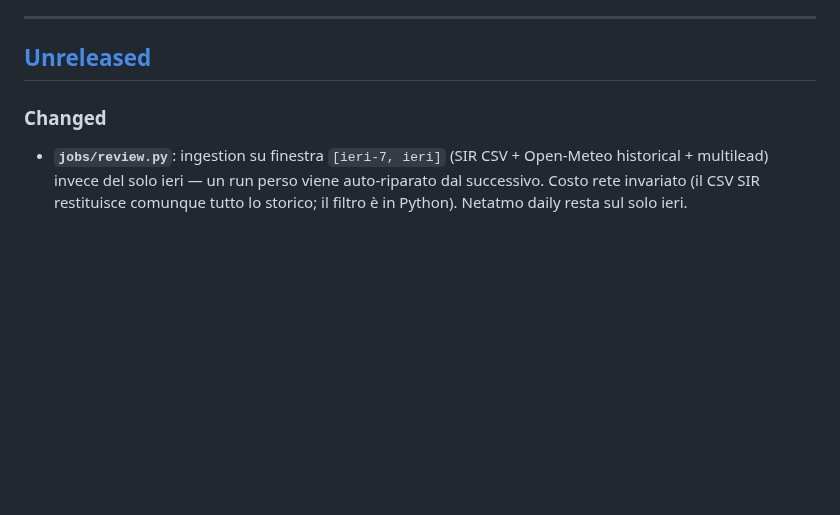
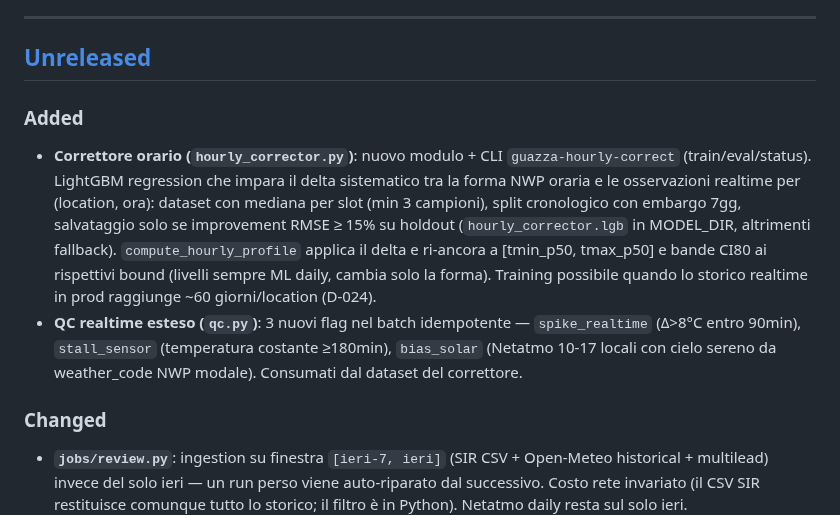
Before and after one commit to iltruma/guazza, a Markdown page: CHANGELOG.md, the part around the change. Rendered like a GitHub page; blank space fills up the shorter version.

```diff
--- a/CHANGELOG.md
+++ b/CHANGELOG.md
@@ -7,6 +7,20 @@ Versioning: major per sprint, minor per milestone interne.
 ---
 
 ## [Unreleased]
+
+### Added
+- **Correttore orario (`hourly_corrector.py`)**: nuovo modulo + CLI `guazza-hourly-correct`
+  (train/eval/status). LightGBM regression che impara il delta sistematico tra la forma
+  NWP oraria e le osservazioni realtime per (location, ora): dataset con mediana per slot
+  (min 3 campioni), split cronologico con embargo 7gg, salvataggio solo se improvement
+  RMSE ≥ 15% su holdout (`hourly_corrector.lgb` in MODEL_DIR, altrimenti fallback).
+  `compute_hourly_profile` applica il delta e ri-ancora a [tmin_p50, tmax_p50] e bande
+  CI80 ai rispettivi bound (livelli sempre ML daily, cambia solo la forma). Training
+  possibile quando lo storico realtime in prod raggiunge ~60 giorni/location (D-024).
+- **QC realtime esteso (`qc.py`)**: 3 nuovi flag nel batch idempotente —
+  `spike_realtime` (Δ>8°C entro 90min), `stall_sensor` (temperatura costante ≥180min),
+  `bias_solar` (Netatmo 10-17 locali con cielo sereno da weather_code NWP modale).
+  Consumati dal dataset del correttore.
 
 ### Changed
 - **`jobs/review.py`**: ingestion su finestra `[ieri-7, ieri]` (SIR CSV + Open-Meteo
```
Also changed, not shown: docs/decisions.md (+31 -0 lines), docs/status.md (+9 -1 lines).
